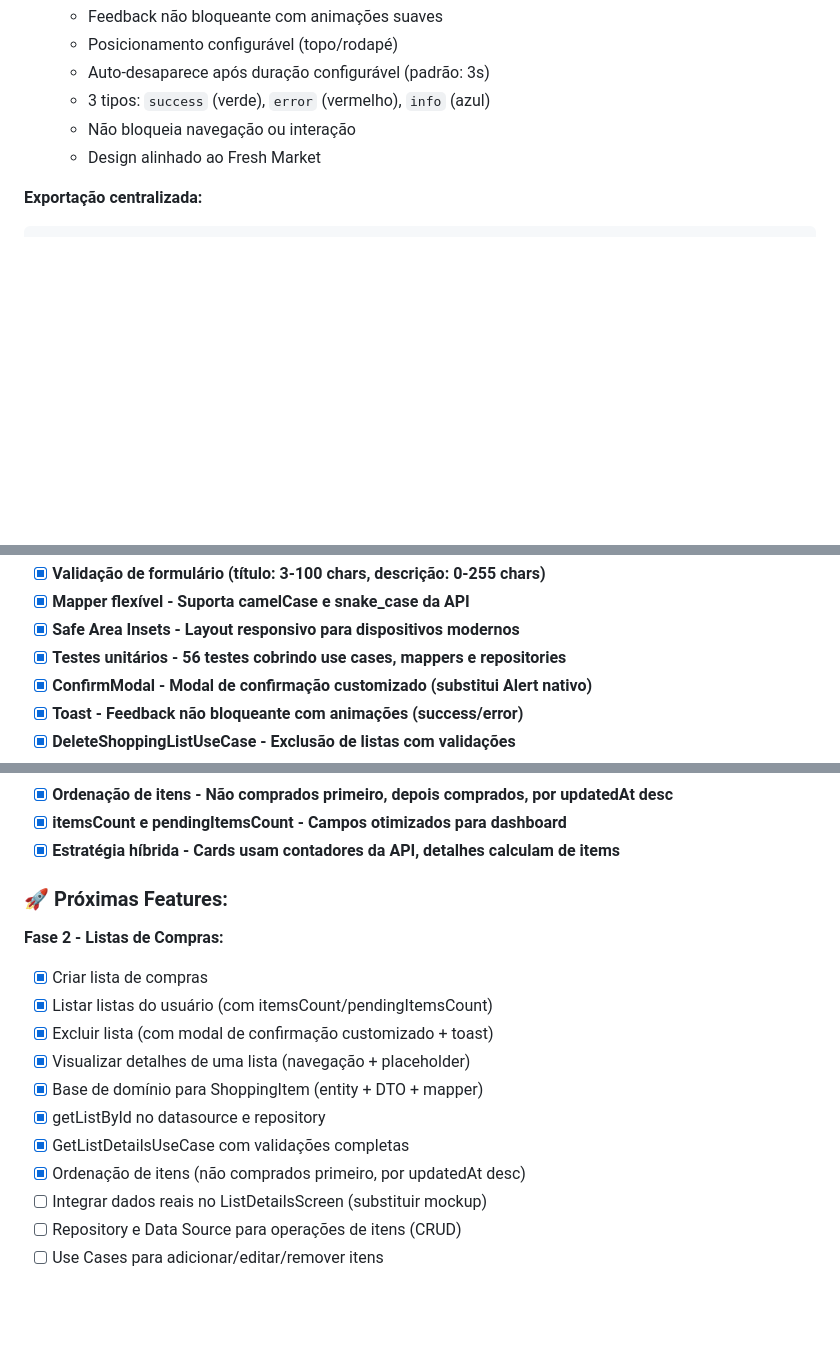
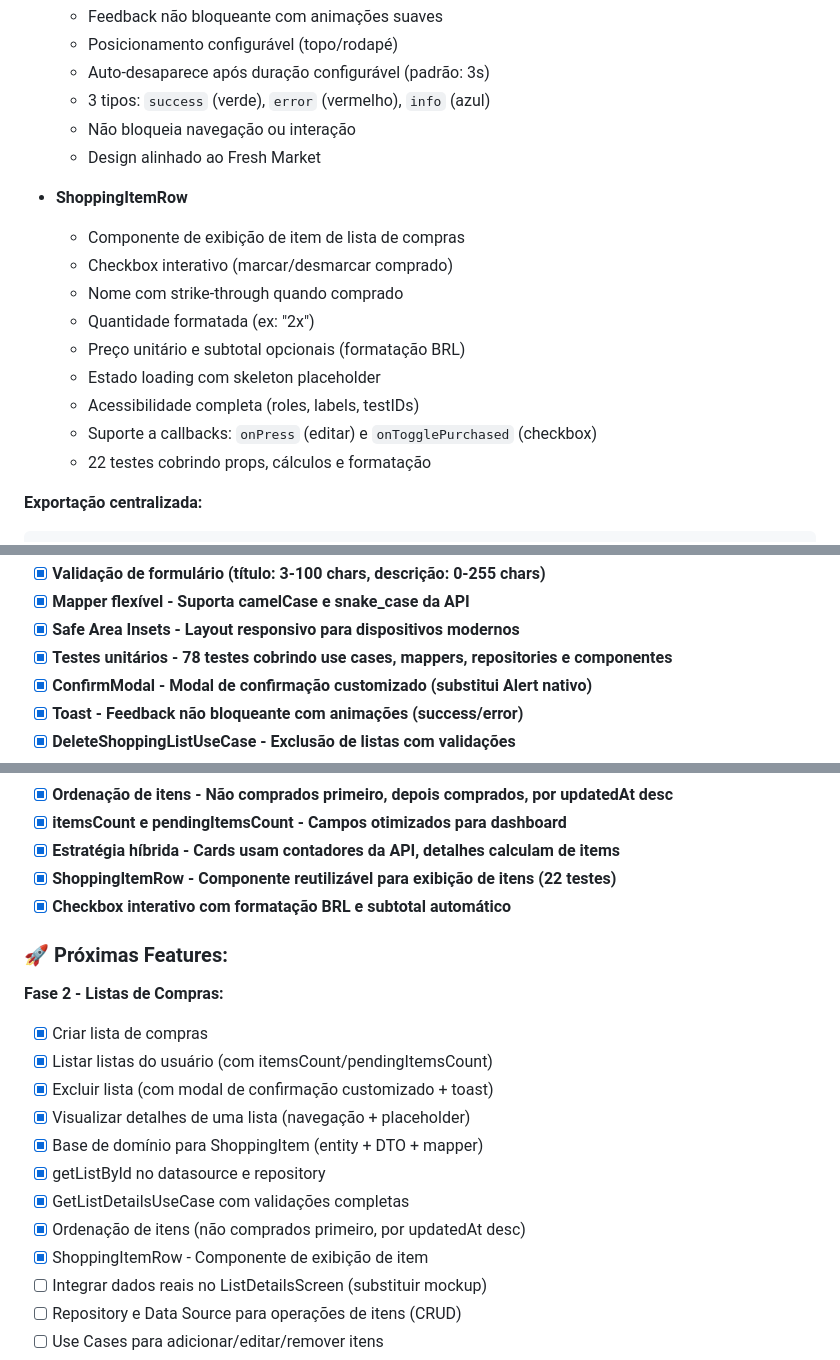
Before and after one commit to juliocesarcoutinho/shopping-list, a Markdown page: frontend/README.md, 3 parts joined by grey strips. GitHub-like rendering; blank space fills up the shorter version.

Commit message:
feat: add ShoppingItemRow component with detailed features, accessibility, and unit tests

````diff
--- a/frontend/README.md
+++ b/frontend/README.md
@@ -246,6 +246,17 @@ Sistema completo de componentes com estados, variações e validações:
   - Não bloqueia navegação ou interação
   - Design alinhado ao Fresh Market
 
+- **ShoppingItemRow**
+  - Componente de exibição de item de lista de compras
+  - Checkbox interativo (marcar/desmarcar comprado)
+  - Nome com strike-through quando comprado
+  - Quantidade formatada (ex: "2x")
+  - Preço unitário e subtotal opcionais (formatação BRL)
+  - Estado loading com skeleton placeholder
+  - Acessibilidade completa (roles, labels, testIDs)
+  - Suporte a callbacks: `onPress` (editar) e `onTogglePurchased` (checkbox)
+  - 22 testes cobrindo props, cálculos e formatação
+
 **Exportação centralizada:**
 ```tsx
 // Importação de componentes
@@ -1673,7 +1756,7 @@ Loading (ActivityIndicator)
 - [x] **Validação de formulário (título: 3-100 chars, descrição: 0-255 chars)**
 - [x] **Mapper flexível - Suporta camelCase e snake_case da API**
 - [x] **Safe Area Insets - Layout responsivo para dispositivos modernos**
-- [x] **Testes unitários - 56 testes cobrindo use cases, mappers e repositories**
+- [x] **Testes unitários - 78 testes cobrindo use cases, mappers, repositories e componentes**
 - [x] **ConfirmModal - Modal de confirmação customizado (substitui Alert nativo)**
 - [x] **Toast - Feedback não bloqueante com animações (success/error)**
 - [x] **DeleteShoppingListUseCase - Exclusão de listas com validações**
@@ -1690,6 +1773,8 @@ Loading (ActivityIndicator)
 - [x] **Ordenação de itens - Não comprados primeiro, depois comprados, por updatedAt desc**
 - [x] **itemsCount e pendingItemsCount - Campos otimizados para dashboard**
 - [x] **Estratégia híbrida - Cards usam contadores da API, detalhes calculam de items**
+- [x] **ShoppingItemRow - Componente reutilizável para exibição de itens (22 testes)**
+- [x] **Checkbox interativo com formatação BRL e subtotal automático**
 
 ### **🚀 Próximas Features:**
 
@@ -1702,6 +1787,7 @@ Loading (ActivityIndicator)
 - [x] getListById no datasource e repository
 - [x] GetListDetailsUseCase com validações completas
 - [x] Ordenação de itens (não comprados primeiro, por updatedAt desc)
+- [x] ShoppingItemRow - Componente de exibição de item
 - [ ] Integrar dados reais no ListDetailsScreen (substituir mockup)
 - [ ] Repository e Data Source para operações de itens (CRUD)
 - [ ] Use Cases para adicionar/editar/remover itens
````
Also changed, not shown: other parts of frontend/README.md (+72 -0 lines).
